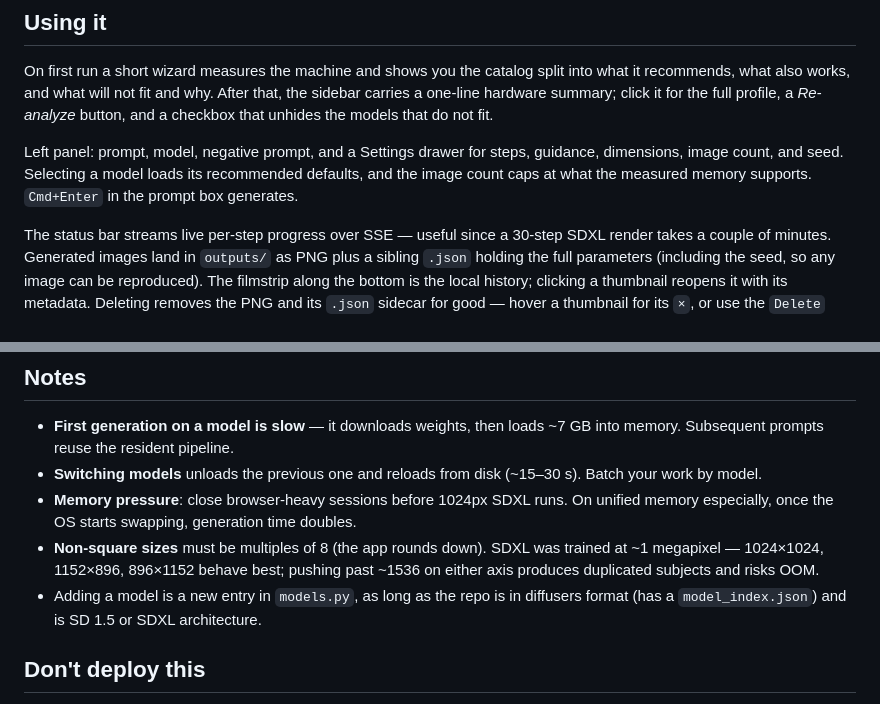
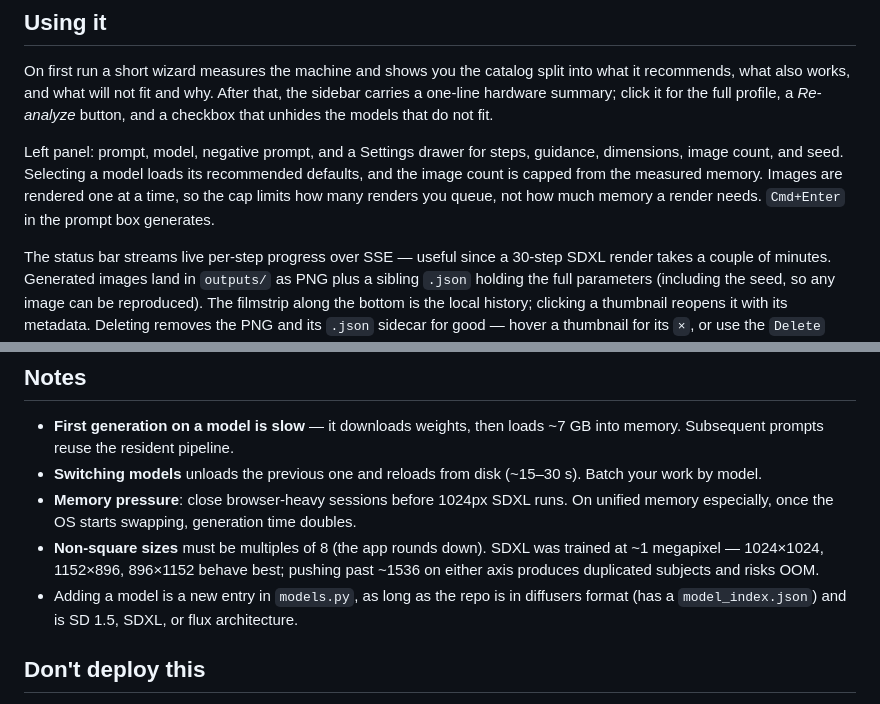
Before and after one commit to giancarlobrusca/local-img, a Markdown page: README.md, 2 parts joined by grey strips. Drawn GitHub-style.

```diff
--- a/README.md
+++ b/README.md
@@ -138,8 +138,9 @@ not fit.
 
 Left panel: prompt, model, negative prompt, and a Settings drawer for steps,
 guidance, dimensions, image count, and seed. Selecting a model loads its
-recommended defaults, and the image count caps at what the measured memory
-supports. `Cmd+Enter` in the prompt box generates.
+recommended defaults, and the image count is capped from the measured memory.
+Images are rendered one at a time, so the cap limits how many renders you queue,
+not how much memory a render needs. `Cmd+Enter` in the prompt box generates.
 
 The status bar streams live per-step progress over SSE — useful since a 30-step
 SDXL render takes a couple of minutes. Generated images land in `outputs/` as PNG
@@ -178,7 +179,8 @@ outputs/         generated PNGs + parameter sidecars (gitignored)
   trained at ~1 megapixel — 1024×1024, 1152×896, 896×1152 behave best; pushing
   past ~1536 on either axis produces duplicated subjects and risks OOM.
 - Adding a model is a new entry in `models.py`, as long as the repo is in
-  diffusers format (has a `model_index.json`) and is SD 1.5 or SDXL architecture.
+  diffusers format (has a `model_index.json`) and is SD 1.5, SDXL, or flux
+  architecture.
 
 ## Don't deploy this
 
```
Also changed, not shown: README.es.md (+5 -2 lines).
